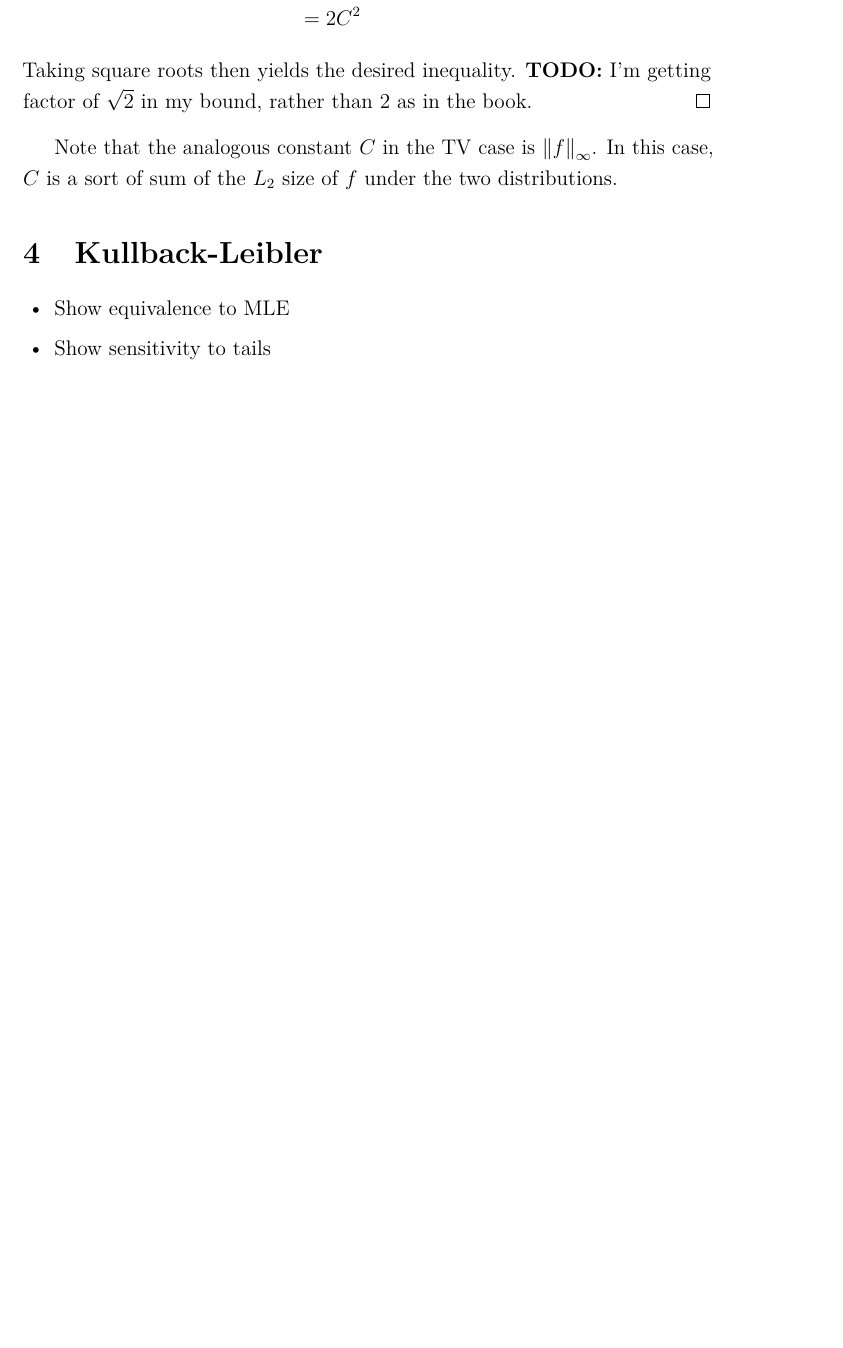
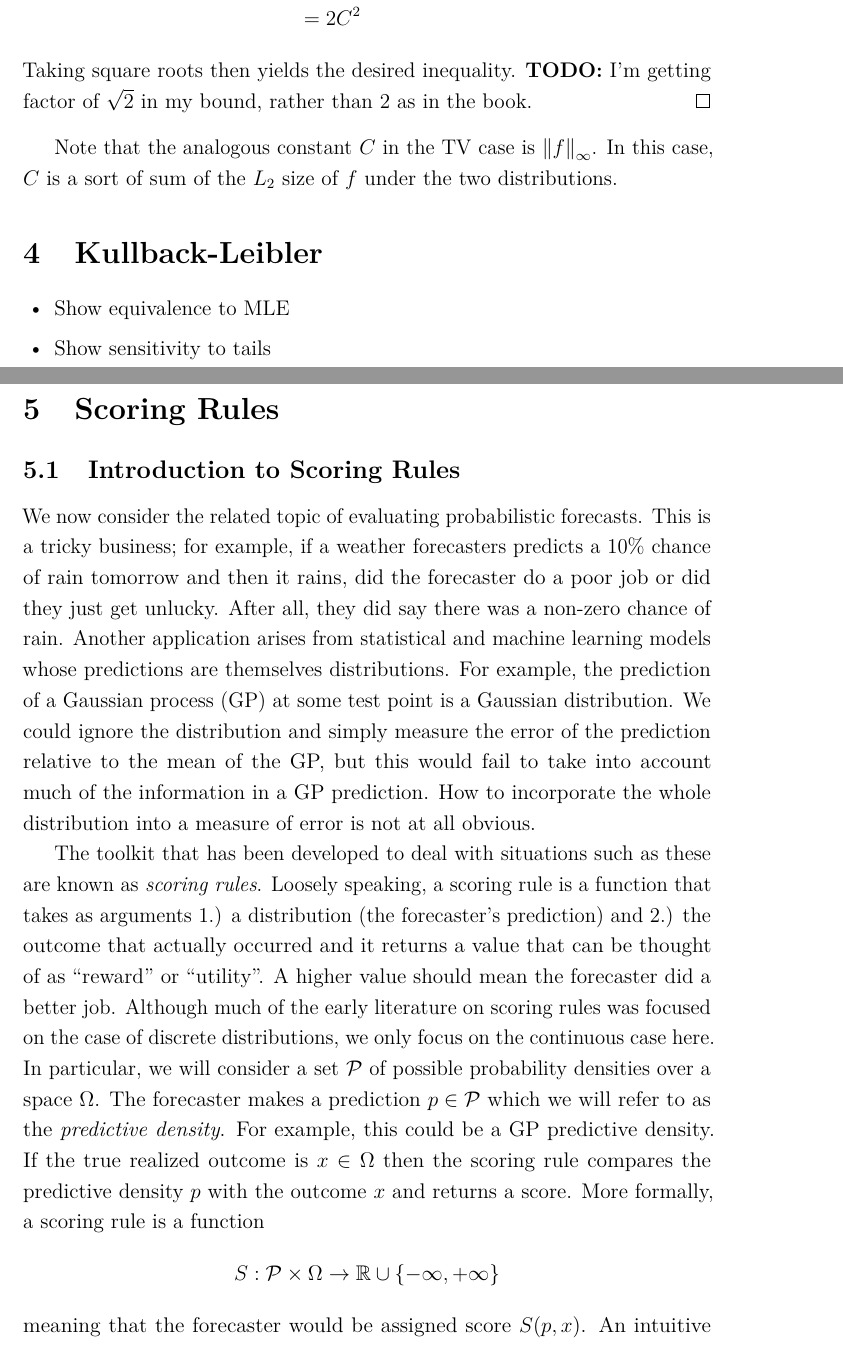
Before and after one commit to arob5/typed-notes, a LaTeX document (statistical_distances.tex): part of page 13 of 14 before the commit and two parts of pages 13 and 14 of 16 after it, the two joined at a grey line, cut so that both start at the same text, the shorter picture padded with empty space. Compiled offline with pdfLaTeX.

Commit message:
Added notes on scoring rules to statistical distance notes.

```diff
--- a/statistical_distances.tex
+++ b/statistical_distances.tex
@@ -349,3 +349,19 @@ Note that the analogous constant $C$ in the TV case is $\norm{f}_\infty$. In thi
 \item Show sensitivity to tails
 \end{itemize}
 
+\section{Scoring Rules}
+
+\subsection{Introduction to Scoring Rules}
+We now consider the related topic of evaluating probabilistic forecasts. This is a tricky business; for example, if a weather forecasters predicts a 10\% chance of rain tomorrow and then it rains, did the forecaster do a poor
+job or did they just get unlucky. After all, they did say there was a non-zero chance of rain. Another application arises from statistical and machine learning models whose predictions are themselves distributions. For example,
+the prediction of a Gaussian process (GP) at some test point is a Gaussian distribution. We could ignore the distribution and simply measure the error of the prediction relative to the mean of the GP, but this would fail to take
+into account much of the information in a GP prediction. How to incorporate the whole distribution into a measure of error is not at all obvious.
+
+The toolkit that has been developed to deal with situations such as these are known as \textit{scoring rules}. Loosely speaking, a scoring rule is a function that takes as arguments 1.) a distribution (the forecaster's prediction) and
+2.) the outcome that actually occurred and it returns a value that can be thought of as ``reward'' or ``utility''. A higher value should mean the forecaster did a better job. Although much of the early literature on scoring rules was focused
+on the case of discrete distributions, we only focus on the continuous case here. In particular, we will consider a set $\mathcal{P}$ of possible probability densities over a space $\Omega$. The forecaster makes a prediction $p \in \mathcal{P}$ which we will
+refer to as the \textit{predictive density}. For example, this could be a GP predictive density. If the true realized outcome is $x \in \Omega$ then the scoring rule compares the predictive density $p$ with the outcome $x$ and returns a score. More formally,
+a scoring rule is a function
+\[S: \mathcal{P} \times \Omega \to \R \cup \{-\infty, +\infty\}\]
+meaning that the forecaster would be assigned score $S(p, x)$. An intuitive first guess at a good scoring rule might be
+\[S(p, x) = p(x)\]
```
Also changed, not shown: statistical_distances.tex (19 more changed lines).
